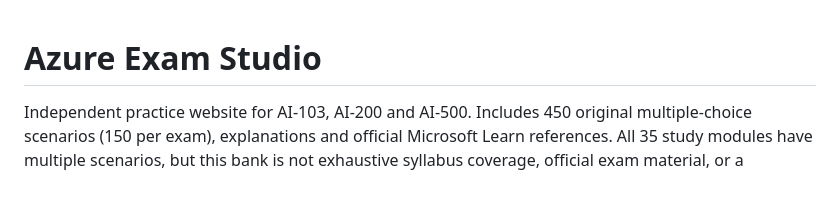
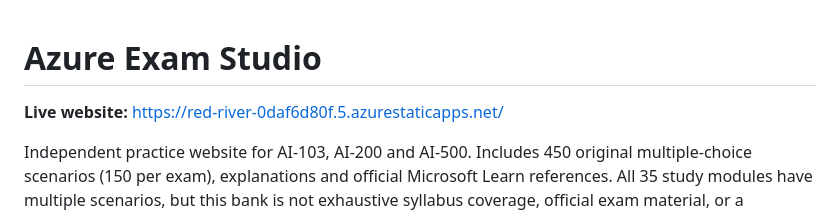
Before and after one commit to biivincent4/azure-exam-studio, a Markdown page: README.md, the part around the change. Rendered like a GitHub page; blank space fills up the shorter version.

Commit message:
Link the live Azure practice website
Co-authored-by: Copilot App <223556219+Copilot@users.noreply.github.com>

```diff
--- a/README.md
+++ b/README.md
@@ -1,4 +1,6 @@
 # Azure Exam Studio
+
+**Live website:** https://red-river-0daf6d80f.5.azurestaticapps.net/
 
 Independent practice website for AI-103, AI-200 and AI-500. Includes 450 original
 multiple-choice scenarios (150 per exam), explanations and official Microsoft Learn
```
